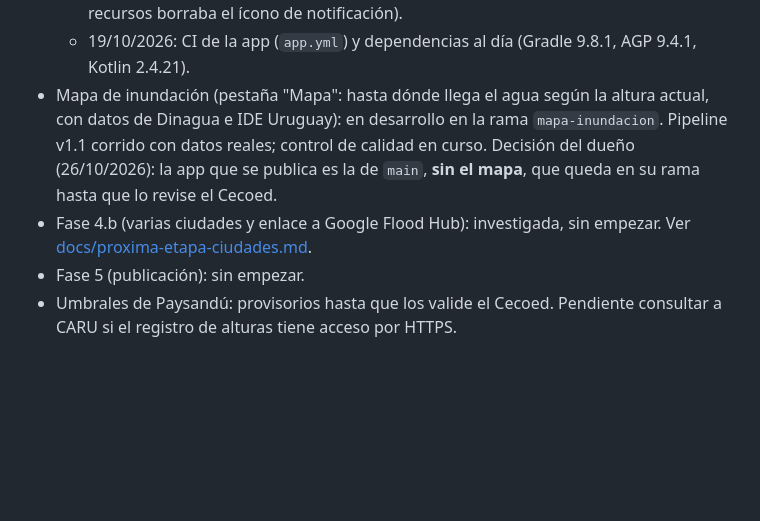
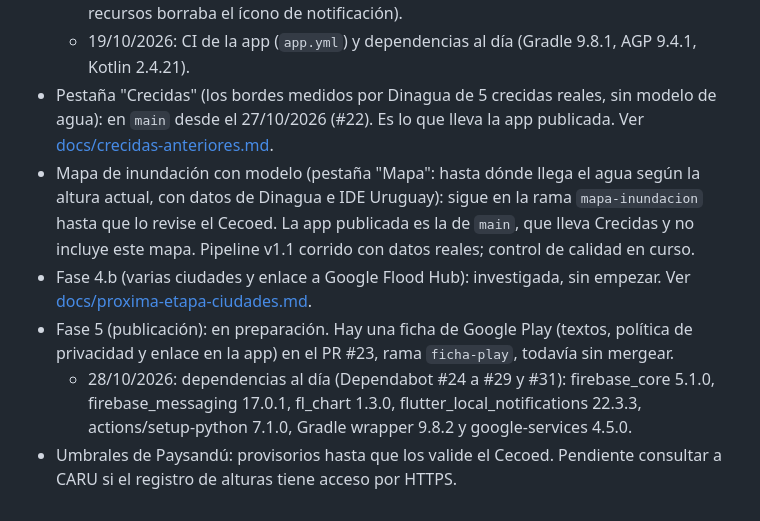
Before and after one commit to MatiCascoV/rio-paysandu, a Markdown page: README.md, the part around the change. Rendered like a GitHub page; blank space fills up the shorter version.

Commit message:
Docs: Estado del README al día (Crecidas en main, ficha de Play, dependencias) (#32)
Co-authored-by: Claude Sonnet 5.5 <noreply@anthropic.com>

```diff
--- a/README.md
+++ b/README.md
@@ -261,12 +261,19 @@ firmado con la clave de depuración). Igual conviene correr `flutter test` y `fl
   - 17/10/2026: arreglados los avisos locales en el APK de release (la reducción de recursos borraba el ícono
     de notificación).
   - 19/10/2026: CI de la app (`app.yml`) y dependencias al día (Gradle 9.8.1, AGP 9.4.1, Kotlin 2.4.21).
-- Mapa de inundación (pestaña "Mapa": hasta dónde llega el agua según la altura actual, con datos de Dinagua
-  e IDE Uruguay): en desarrollo en la rama `mapa-inundacion`. Pipeline v1.1 corrido con datos reales; control
-  de calidad en curso. Decisión del dueño (26/10/2026): la app que se publica es la de `main`, **sin el
-  mapa**, que queda en su rama hasta que lo revise el Cecoed.
+- Pestaña "Crecidas" (los bordes medidos por Dinagua de 5 crecidas reales, sin modelo de agua): en `main`
+  desde el 27/10/2026 (#22). Es lo que lleva la app publicada. Ver
+  [docs/crecidas-anteriores.md](docs/crecidas-anteriores.md).
+- Mapa de inundación con modelo (pestaña "Mapa": hasta dónde llega el agua según la altura actual, con datos de
+  Dinagua e IDE Uruguay): sigue en la rama `mapa-inundacion` hasta que lo revise el Cecoed. La app publicada es
+  la de `main`, que lleva Crecidas y no incluye este mapa. Pipeline v1.1 corrido con datos reales; control de
+  calidad en curso.
 - Fase 4.b (varias ciudades y enlace a Google Flood Hub): investigada, sin empezar. Ver
   [docs/proxima-etapa-ciudades.md](docs/proxima-etapa-ciudades.md).
-- Fase 5 (publicación): sin empezar.
+- Fase 5 (publicación): en preparación. Hay una ficha de Google Play (textos, política de privacidad y enlace
+  en la app) en el PR #23, rama `ficha-play`, todavía sin mergear.
+  - 28/10/2026: dependencias al día (Dependabot #24 a #29 y #31): firebase_core 5.1.0, firebase_messaging 17.0.1,
+    fl_chart 1.3.0, flutter_local_notifications 22.3.3, actions/setup-python 7.1.0, Gradle wrapper 9.8.2 y
+    google-services 4.5.0.
 - Umbrales de Paysandú: provisorios hasta que los valide el Cecoed. Pendiente consultar a CARU si el
   registro de alturas tiene acceso por HTTPS.
```
